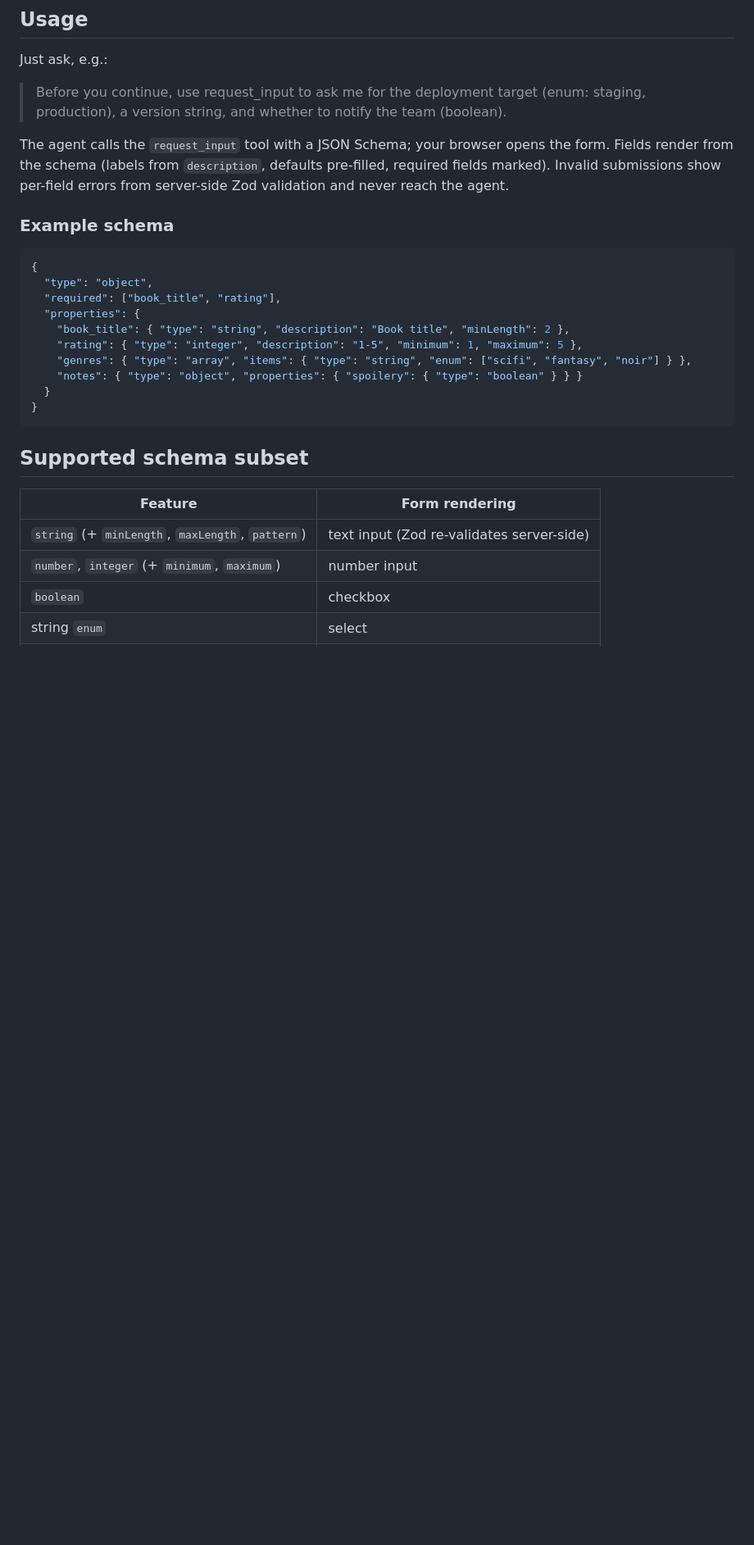
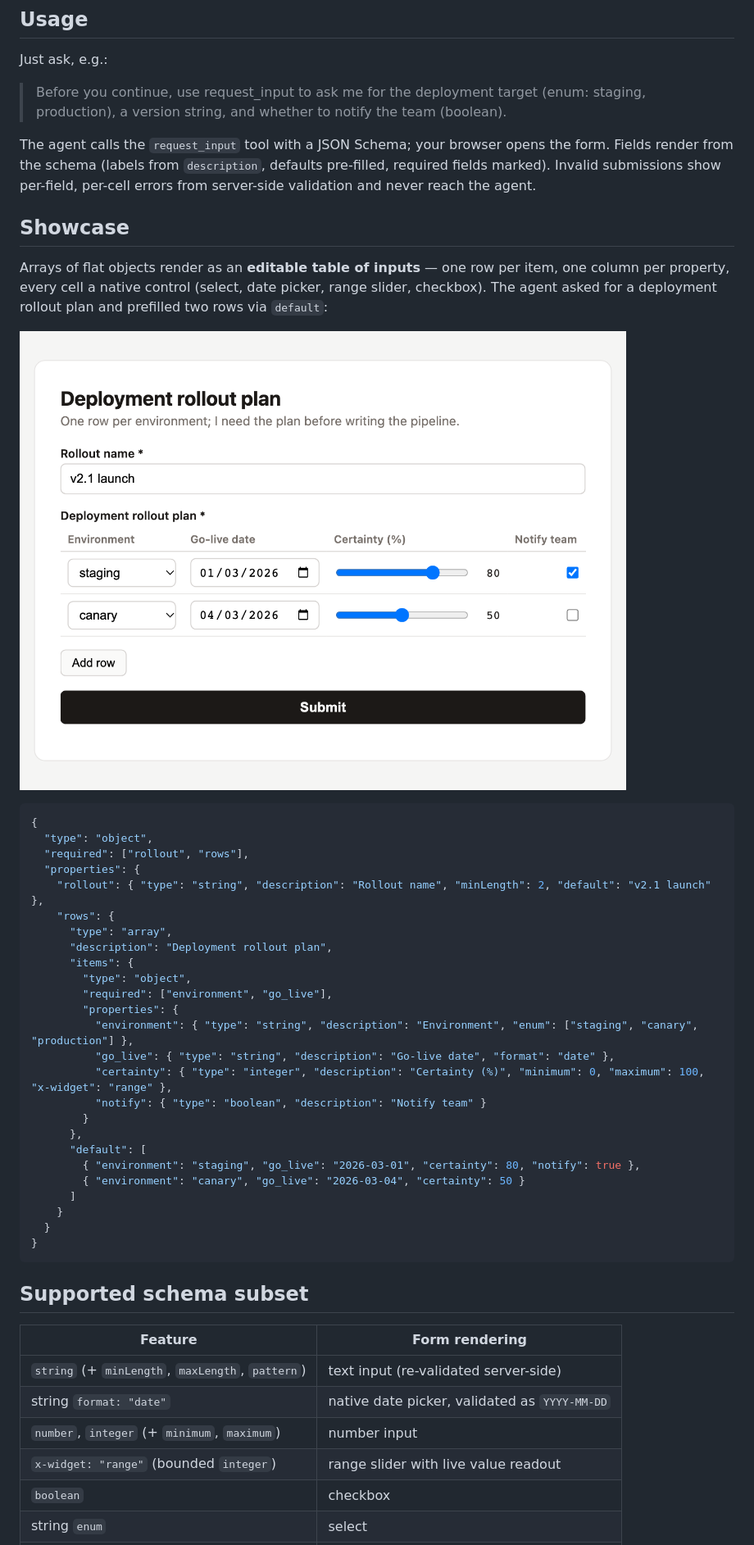
Before and after one commit to giacomorebonato/pi-form, a Markdown page: README.md, the part around one of its changes. Shown at 82% size. Rendered like a GitHub page; pictures changed too: assets/form-table.png (added); blank space fills up the shorter version.

Commit message:
docs: README hero + showcase; teach request_input the table/date/range shapes

````diff
--- a/README.md
+++ b/README.md
@@ -64,19 +67,42 @@ Just ask, e.g.:
 The agent calls the `request_input` tool with a JSON Schema; your browser
 opens the form. Fields render from the schema (labels from `description`,
 defaults pre-filled, required fields marked). Invalid submissions show
-per-field errors from server-side Zod validation and never reach the agent.
+per-field, per-cell errors from server-side validation and never reach the
+agent.
 
-### Example schema
+## Showcase
+
+Arrays of flat objects render as an **editable table of inputs** — one row
+per item, one column per property, every cell a native control (select, date
+picker, range slider, checkbox). The agent asked for a deployment rollout
+plan and prefilled two rows via `default`:
+
+![A rollout plan form: a table with selects, native date pickers, range sliders and checkboxes, beside a still-usable pi terminal](assets/form-table.png)
 
 ```json
 {
   "type": "object",
-  "required": ["book_title", "rating"],
+  "required": ["rollout", "rows"],
   "properties": {
-    "book_title": { "type": "string", "description": "Book title", "minLength": 2 },
-    "rating": { "type": "integer", "description": "1-5", "minimum": 1, "maximum": 5 },
-    "genres": { "type": "array", "items": { "type": "string", "enum": ["scifi", "fantasy", "noir"] } },
-    "notes": { "type": "object", "properties": { "spoilery": { "type": "boolean" } } }
+    "rollout": { "type": "string", "description": "Rollout name", "minLength": 2, "default": "v2.1 launch" },
+    "rows": {
+      "type": "array",
+      "description": "Deployment rollout plan",
+      "items": {
+        "type": "object",
+        "required": ["environment", "go_live"],
+        "properties": {
+          "environment": { "type": "string", "description": "Environment", "enum": ["staging", "canary", "production"] },
+          "go_live": { "type": "string", "description": "Go-live date", "format": "date" },
+          "certainty": { "type": "integer", "description": "Certainty (%)", "minimum": 0, "maximum": 100, "x-widget": "range" },
+          "notify": { "type": "boolean", "description": "Notify team" }
+        }
+      },
+      "default": [
+        { "environment": "staging", "go_live": "2026-03-01", "certainty": 80, "notify": true },
+        { "environment": "canary", "go_live": "2026-03-04", "certainty": 50 }
+      ]
+    }
   }
 }
 ```
@@ -85,8 +111,10 @@ per-field errors from server-side Zod validation and never reach the agent.
 
 | Feature | Form rendering |
 |---|---|
-| `string` (+ `minLength`, `maxLength`, `pattern`) | text input (Zod re-validates server-side) |
+| `string` (+ `minLength`, `maxLength`, `pattern`) | text input (re-validated server-side) |
+| string `format: "date"` | native date picker, validated as `YYYY-MM-DD` |
 | `number`, `integer` (+ `minimum`, `maximum`) | number input |
+| `x-widget: "range"` (bounded `integer`) | range slider with live value readout |
 | `boolean` | checkbox |
 | string `enum` | select |
 | array of `string`/`number` | repeatable inputs |
````
Also changed, not shown: other parts of README.md (+18 -8 lines), assets/hero.png (added), 1 other file.
